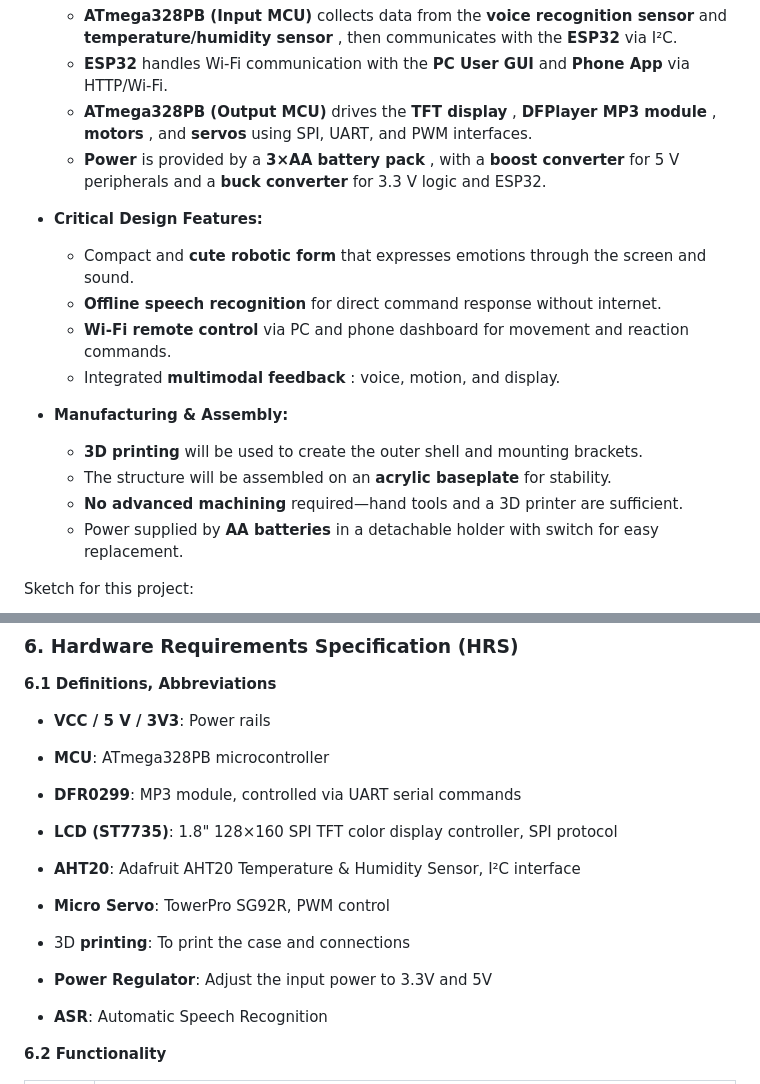
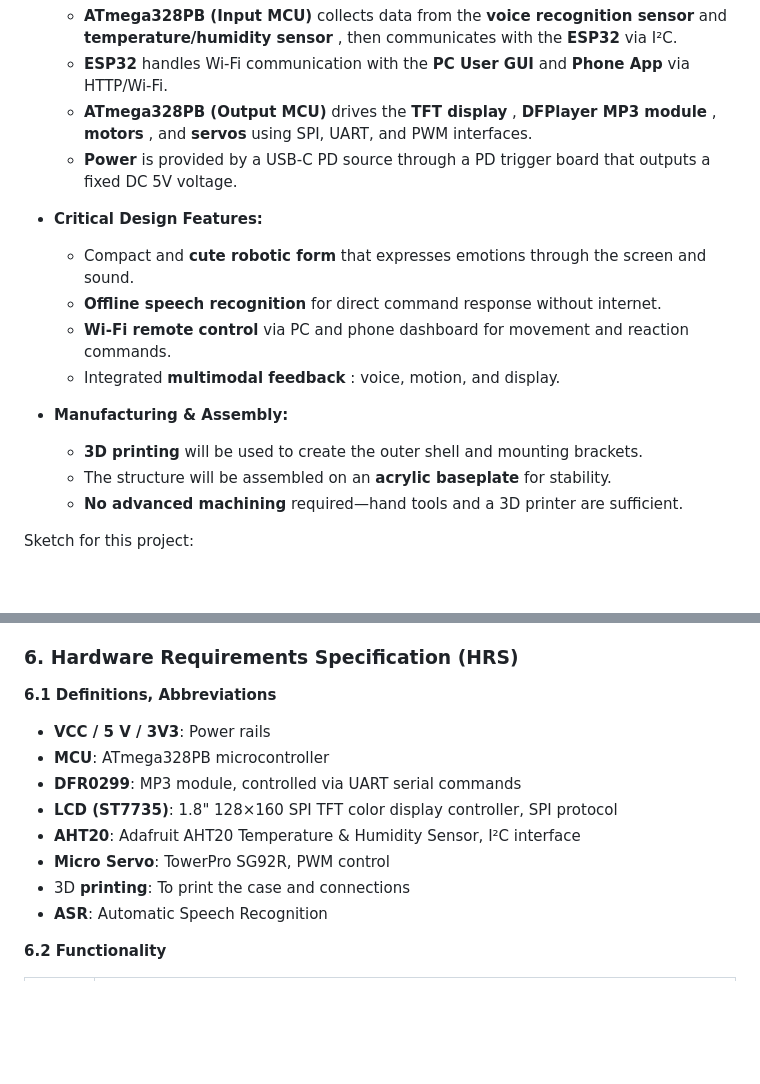
Before and after one commit to upenn-embedded/ESE5190-Fianl-Project-T25, a Markdown page: README.md, 2 parts joined by grey strips. GitHub-like rendering; blank space fills up the shorter version.

```diff
--- a/README.md
+++ b/README.md
@@ -102,7 +99,7 @@ System Block Diagram:
   * **ATmega328PB (Input MCU)** collects data from the **voice recognition sensor** and  **temperature/humidity sensor** , then communicates with the **ESP32** via I²C.
   * **ESP32** handles Wi-Fi communication with the **PC User GUI** and **Phone App** via HTTP/Wi-Fi.
   * **ATmega328PB (Output MCU)** drives the  **TFT display** ,  **DFPlayer MP3 module** ,  **motors** , and **servos** using SPI, UART, and PWM interfaces.
-  * **Power** is provided by a  **3×AA battery pack** , with a **boost converter** for 5 V peripherals and a **buck converter** for 3.3 V logic and ESP32.
+  * **Power** is provided by a USB-C PD source through a PD trigger board that outputs a fixed DC 5V voltage.
 * **Critical Design Features:**
 
   * Compact and **cute robotic form** that expresses emotions through the screen and sound.
@@ -114,7 +111,6 @@ System Block Diagram:
   * **3D printing** will be used to create the outer shell and mounting brackets.
   * The structure will be assembled on an **acrylic baseplate** for stability.
   * **No advanced machining** required—hand tools and a 3D printer are sufficient.
-  * Power supplied by **AA batteries** in a detachable holder with switch for easy replacement.
 
 Sketch for this project:
 
@@ -156,16 +148,11 @@ Sketch for this project:
 
 * **VCC / 5 V / 3V3**: Power rails
 * **MCU**: ATmega328PB microcontroller
-
 * **DFR0299**: MP3 module, controlled via UART serial commands
 * **LCD (ST7735)**: 1.8" 128×160 SPI TFT color display controller, SPI protocol
-
 * **AHT20**: Adafruit AHT20 Temperature & Humidity Sensor, I²C interface
 * **Micro Servo**: TowerPro SG92R, PWM control
-
 * 3D **printing**: To print the case and connections
-* **Power Regulator**: Adjust the input power to 3.3V and 5V
-
 * **ASR**: Automatic Speech Recognition
 
 **6.2 Functionality**
```
Also changed, not shown: other parts of README.md (+6 -16 lines), image/README/1762314796790.png (added).
